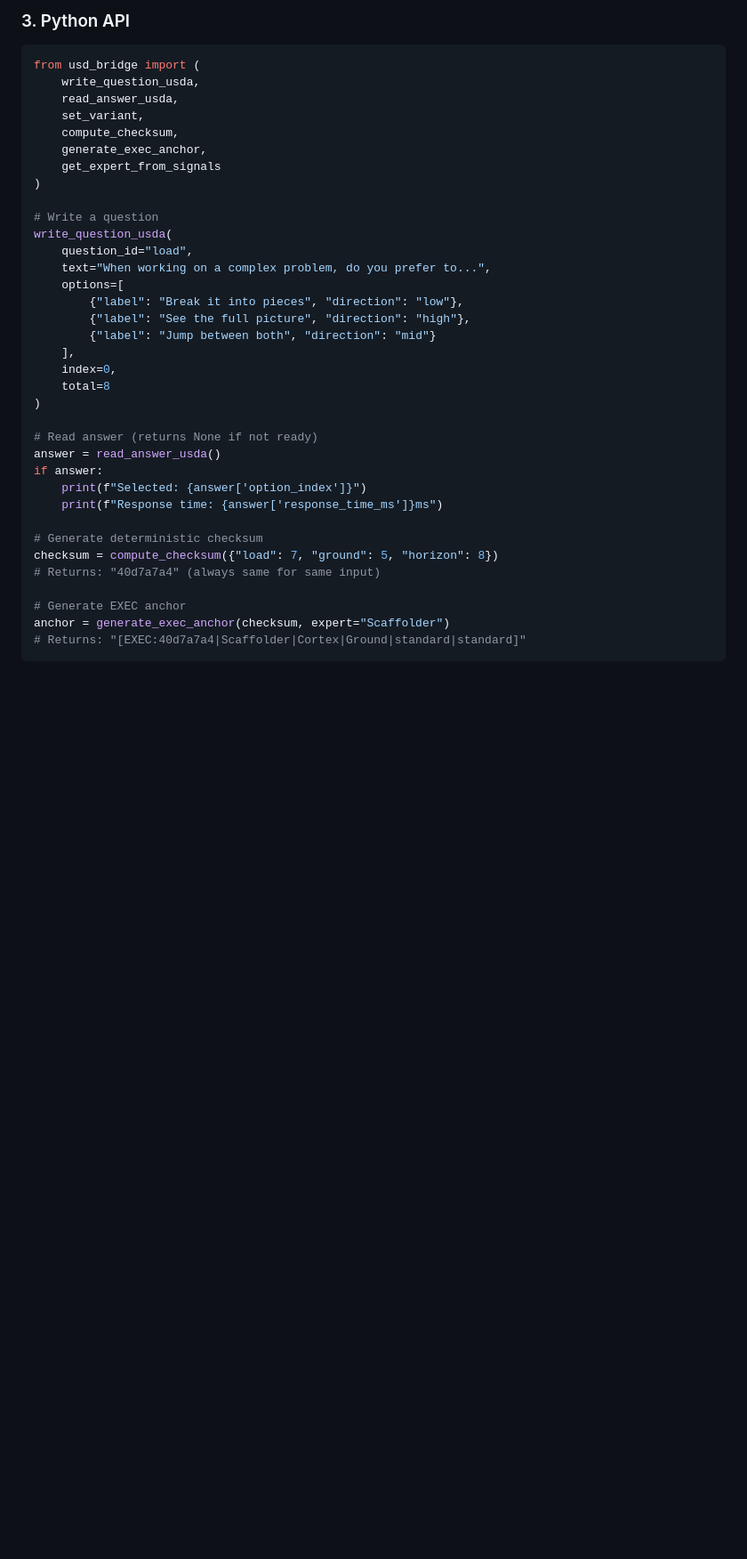
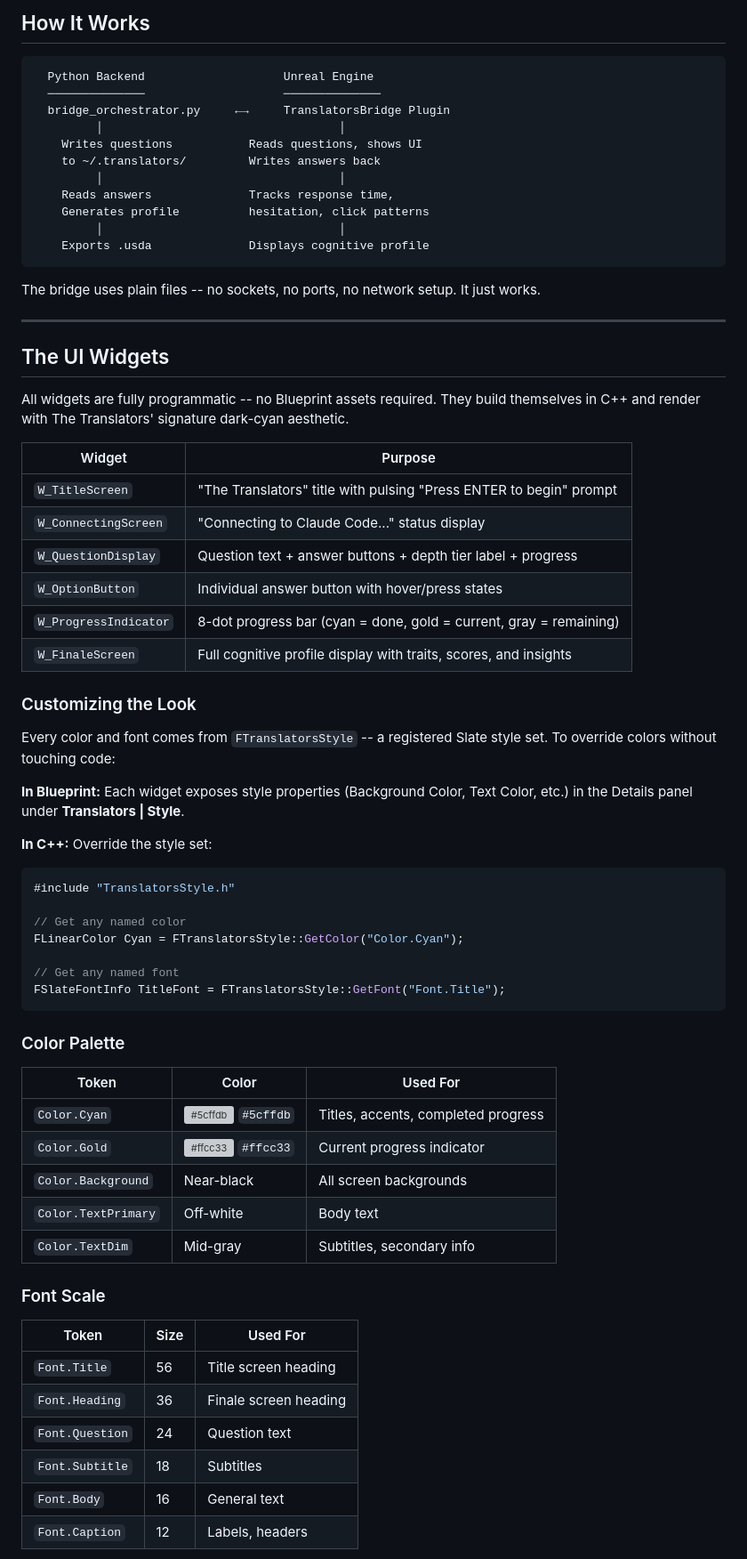
Before and after one commit to JosephOIbrahim/translators-game, a Markdown page: ue-bridge/README.md, the part around one of its changes. Shown at 89% size. GitHub-like rendering; blank space fills up the shorter version; grey boxes are pictures that could not be loaded.

````diff
--- a/ue-bridge/README.md
+++ b/ue-bridge/README.md
@@ -219,39 +68,73 @@ python test_bridge_roundtrip.py
 
-### 3. Python API
+## How It Works
 
-```python
-from usd_bridge import (
-    write_question_usda,
-    read_answer_usda,
-    set_variant,
-    compute_checksum,
-    generate_exec_anchor,
-    get_expert_from_signals
-)
+```
+  Python Backend                    Unreal Engine
+  ──────────────                    ──────────────
+  bridge_orchestrator.py     ←→     TranslatorsBridge Plugin
+         │                                  │
+    Writes questions           Reads questions, shows UI
+    to ~/.translators/         Writes answers back
+         │                                  │
+    Reads answers              Tracks response time,
+    Generates profile          hesitation, click patterns
+         │                                  │
+    Exports .usda              Displays cognitive profile
+```
 
-# Write a question
-write_question_usda(
-    question_id="load",
-    text="When working on a complex problem, do you prefer to...",
-    options=[
-        {"label": "Break it into pieces", "direction": "low"},
-        {"label": "See the full picture", "direction": "high"},
-        {"label": "Jump between both", "direction": "mid"}
-    ],
-    index=0,
-    total=8
-)
+The bridge uses plain files -- no sockets, no ports, no network setup. It just works.
 
-# Read answer (returns None if not ready)
-answer = read_answer_usda()
-if answer:
-    print(f"Selected: {answer['option_index']}")
-    print(f"Response time: {answer['response_time_ms']}ms")
+---
 
-# Generate deterministic checksum
-checksum = compute_checksum({"load": 7, "ground": 5, "horizon": 8})
-# Returns: "40d7a7a4" (always same for same input)
+## The UI Widgets
 
-# Generate EXEC anchor
-anchor = generate_exec_anchor(checksum, expert="Scaffolder")
-# Returns: "[EXEC:40d7a7a4|Scaffolder|Cortex|Ground|standard|standard]"
+All widgets are fully programmatic -- no Blueprint assets required. They build themselves in C++ and render with The Translators' signature dark-cyan aesthetic.
+
+| Widget | Purpose |
+|--------|---------|
+| `W_TitleScreen` | "The Translators" title with pulsing "Press ENTER to begin" prompt |
+| `W_ConnectingScreen` | "Connecting to Claude Code..." status display |
+| `W_QuestionDisplay` | Question text + answer buttons + depth tier label + progress |
+| `W_OptionButton` | Individual answer button with hover/press states |
+| `W_ProgressIndicator` | 8-dot progress bar (cyan = done, gold = current, gray = remaining) |
+| `W_FinaleScreen` | Full cognitive profile display with traits, scores, and insights |
+
+### Customizing the Look
+
+Every color and font comes from `FTranslatorsStyle` -- a registered Slate style set. To override colors without touching code:
+
+**In Blueprint:** Each widget exposes style properties (Background Color, Text Color, etc.) in the Details panel under **Translators | Style**.
+
+**In C++:** Override the style set:
+
+```cpp
+#include "TranslatorsStyle.h"
+
+// Get any named color
+FLinearColor Cyan = FTranslatorsStyle::GetColor("Color.Cyan");
+
+// Get any named font
+FSlateFontInfo TitleFont = FTranslatorsStyle::GetFont("Font.Title");
+```
+
+### Color Palette
+
+| Token | Color | Used For |
+|-------|-------|----------|
+| `Color.Cyan` | ![#5cffdb](https://via.placeholder.com/12/5cffdb/5cffdb.png) `#5cffdb` | Titles, accents, completed progress |
+| `Color.Gold` | ![#ffcc33](https://via.placeholder.com/12/ffcc33/ffcc33.png) `#ffcc33` | Current progress indicator |
+| `Color.Background` | Near-black | All screen backgrounds |
+| `Color.TextPrimary` | Off-white | Body text |
+| `Color.TextDim` | Mid-gray | Subtitles, secondary info |
+
+### Font Scale
+
+| Token | Size | Used For |
+|-------|------|----------|
+| `Font.Title` | 56 | Title screen heading |
+| `Font.Heading` | 36 | Finale screen heading |
+| `Font.Question` | 24 | Question text |
+| `Font.Subtitle` | 18 | Subtitles |
+| `Font.Body` | 16 | General text |
+| `Font.Caption` | 12 | Labels, headers |
+
````
Also changed, not shown: other parts of ue-bridge/README.md (+157 -290 lines).
